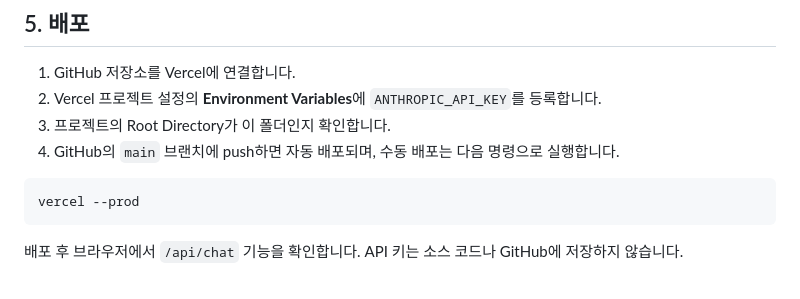
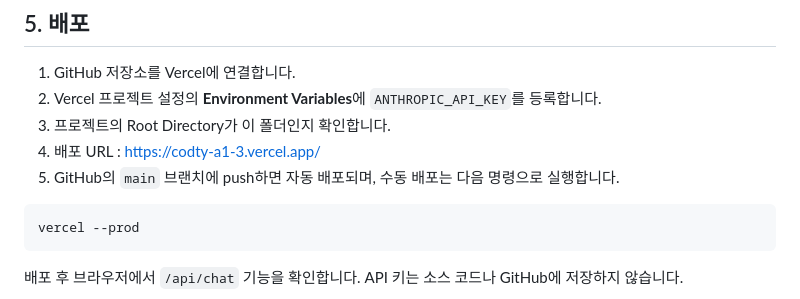
Before and after one commit to kwi041172-coder/Codty-A1-3, a Markdown page: README.md, the part around the change. GitHub-like rendering.

````diff
--- a/README.md
+++ b/README.md
@@ -36,7 +36,8 @@ Vercel 프로젝트 설정에서 아래 키를 반드시 추가해야 합니다:
 1. GitHub 저장소를 Vercel에 연결합니다.
 2. Vercel 프로젝트 설정의 **Environment Variables**에 `ANTHROPIC_API_KEY`를 등록합니다.
 3. 프로젝트의 Root Directory가 이 폴더인지 확인합니다.
-4. GitHub의 `main` 브랜치에 push하면 자동 배포되며, 수동 배포는 다음 명령으로 실행합니다.
+4. 배포 URL : https://codty-a1-3.vercel.app/
+5. GitHub의 `main` 브랜치에 push하면 자동 배포되며, 수동 배포는 다음 명령으로 실행합니다.
 
 ```powershell
 vercel --prod
````
